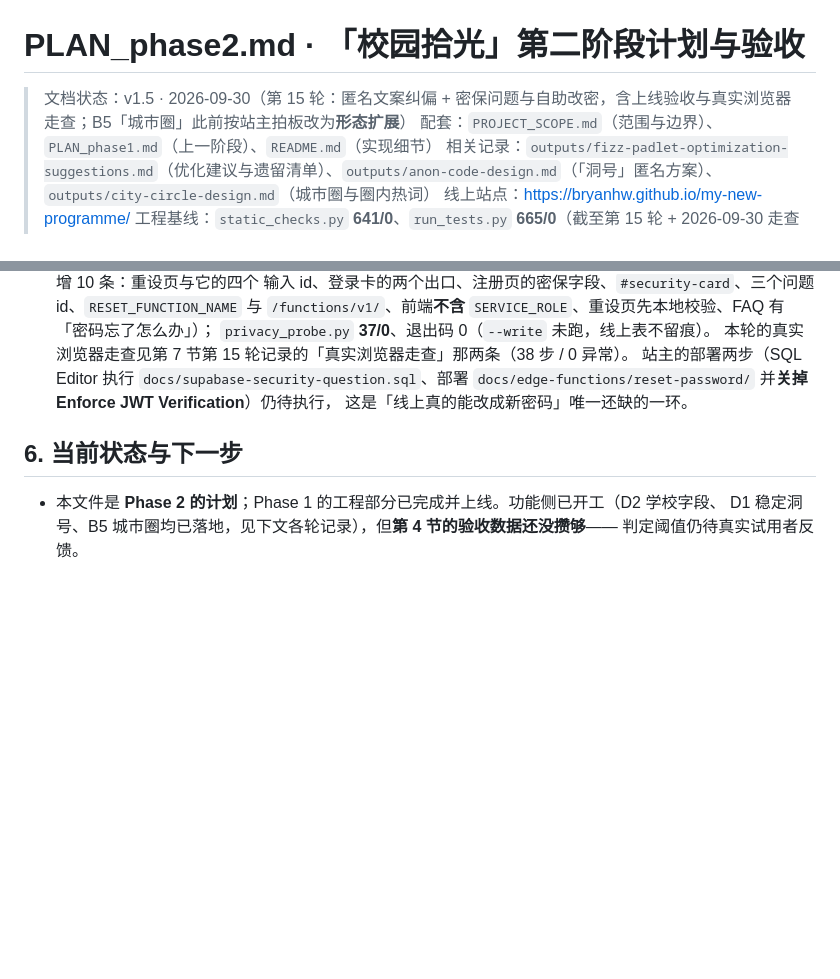
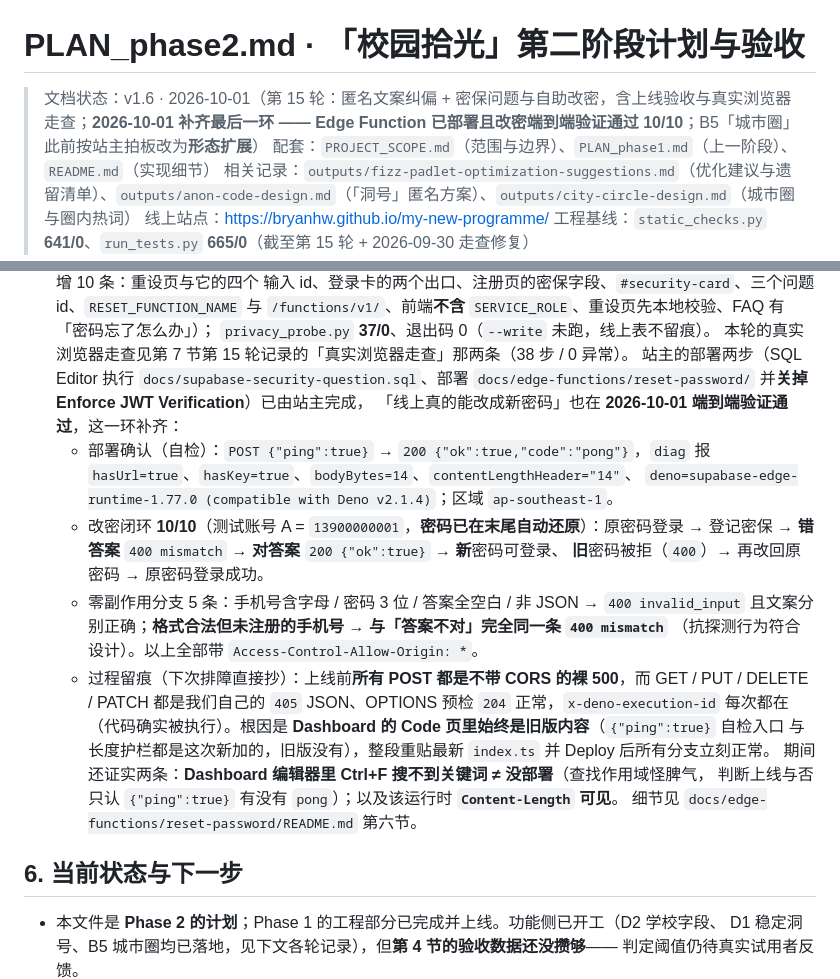
Before and after one commit to Bryanhw/my-new-programme, a Markdown page: docs/PLAN_phase2.md, 2 parts joined by grey strips. Drawn GitHub-style; blank space fills up the shorter version.

Commit message:
docs: 改密函数线上验证通过（自检 pong + 改密闭环 10/10，含根因留痕）

```diff
--- a/docs/PLAN_phase2.md
+++ b/docs/PLAN_phase2.md
@@ -1,6 +1,6 @@
 # PLAN_phase2.md · 「校园拾光」第二阶段计划与验收
 
-> 文档状态：v1.5 · 2026-09-30（第 15 轮：匿名文案纠偏 + 密保问题与自助改密，含上线验收与真实浏览器走查；B5「城市圈」此前按站主拍板改为**形态扩展**）
+> 文档状态：v1.6 · 2026-10-01（第 15 轮：匿名文案纠偏 + 密保问题与自助改密，含上线验收与真实浏览器走查；**2026-10-01 补齐最后一环 —— Edge Function 已部署且改密端到端验证通过 10/10**；B5「城市圈」此前按站主拍板改为**形态扩展**）
 > 配套：`PROJECT_SCOPE.md`（范围与边界）、`PLAN_phase1.md`（上一阶段）、`README.md`（实现细节）
 > 相关记录：`outputs/fizz-padlet-optimization-suggestions.md`（优化建议与遗留清单）、`outputs/anon-code-design.md`（「洞号」匿名方案）、`outputs/city-circle-design.md`（城市圈与圈内热词）
 > 线上站点：https://bryanhw.github.io/my-new-programme/
@@ -267,8 +267,24 @@ A4 申诉 ────────► A3 拒稿原因（同一套「当事人可
   `privacy_probe.py` **37/0**、退出码 0（`--write` 未跑，线上表不留痕）。
   本轮的真实浏览器走查见第 7 节第 15 轮记录的「真实浏览器走查」那两条（38 步 / 0 异常）。
   站主的部署两步（SQL Editor 执行 `docs/supabase-security-question.sql`、部署
-  `docs/edge-functions/reset-password/` 并**关掉 Enforce JWT Verification**）仍待执行，
-  这是「线上真的能改成新密码」唯一还缺的一环。
+  `docs/edge-functions/reset-password/` 并**关掉 Enforce JWT Verification**）已由站主完成，
+  「线上真的能改成新密码」也在 **2026-10-01 端到端验证通过**，这一环补齐：
+  - 部署确认（自检）：`POST {"ping":true}` → `200 {"ok":true,"code":"pong"}`，`diag` 报
+    `hasUrl=true`、`hasKey=true`、`bodyBytes=14`、`contentLengthHeader="14"`、
+    `deno=supabase-edge-runtime-1.77.0 (compatible with Deno v2.1.4)`；区域 `ap-southeast-1`。
+  - 改密闭环 **10/10**（测试账号 A = `13900000001`，**密码已在末尾自动还原**）：原密码登录 →
+    登记密保 → **错答案** `400 mismatch` → **对答案** `200 {"ok":true}` → **新**密码可登录、
+    **旧**密码被拒（`400`）→ 再改回原密码 → 原密码登录成功。
+  - 零副作用分支 5 条：手机号含字母 / 密码 3 位 / 答案全空白 / 非 JSON → `400 invalid_input`
+    且文案分别正确；**格式合法但未注册的手机号 → 与「答案不对」完全同一条 `400 mismatch`**
+    （抗探测行为符合设计）。以上全部带 `Access-Control-Allow-Origin: *`。
+  - 过程留痕（下次排障直接抄）：上线前**所有 POST 都是不带 CORS 的裸 500**，而 GET / PUT / DELETE /
+    PATCH 都是我们自己的 `405` JSON、OPTIONS 预检 `204` 正常，`x-deno-execution-id` 每次都在
+    （代码确实被执行）。根因是 **Dashboard 的 Code 页里始终是旧版内容**（`{"ping":true}` 自检入口
+    与长度护栏都是这次新加的，旧版没有），整段重贴最新 `index.ts` 并 Deploy 后所有分支立刻正常。
+    期间还证实两条：**Dashboard 编辑器里 Ctrl+F 搜不到关键词 ≠ 没部署**（查找作用域怪脾气，
+    判断上线与否只认 `{"ping":true}` 有没有 `pong`）；以及该运行时 **`Content-Length` 可见**。
+    细节见 `docs/edge-functions/reset-password/README.md` 第六节。
 
 ## 6. 当前状态与下一步
 
```
Also changed, not shown: docs/PROJECT_SCOPE.md (+2 -2 lines), 1 other file.
